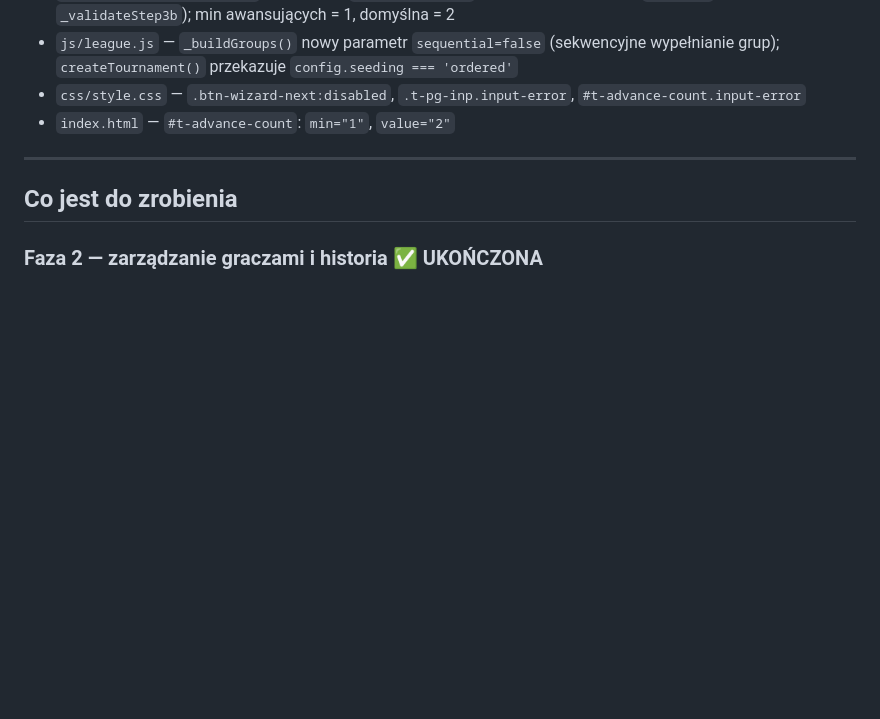
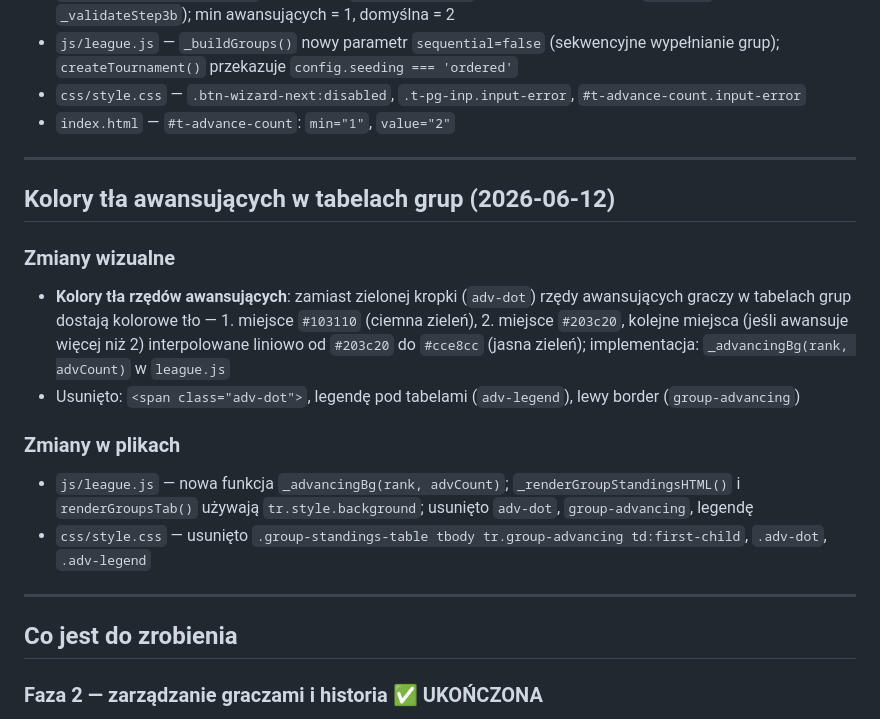
Before and after one commit to marcin5lapinski/DartApp, a Markdown page: PROGRESS.md, the part around the change. Drawn GitHub-style; blank space fills up the shorter version.

Commit message:
docs: update PROGRESS.md for group standings row color change
Co-Authored-By: Claude Sonnet 4.6 <noreply@anthropic.com>

```diff
--- a/PROGRESS.md
+++ b/PROGRESS.md
@@ -469,6 +469,18 @@ Otwierać `index.html` bezpośrednio w przeglądarce. Dane w `localStorage`.
 
 ---
 
+## Kolory tła awansujących w tabelach grup (2026-06-12)
+
+### Zmiany wizualne
+- **Kolory tła rzędów awansujących**: zamiast zielonej kropki (`adv-dot`) rzędy awansujących graczy w tabelach grup dostają kolorowe tło — 1. miejsce `#103110` (ciemna zieleń), 2. miejsce `#203c20`, kolejne miejsca (jeśli awansuje więcej niż 2) interpolowane liniowo od `#203c20` do `#cce8cc` (jasna zieleń); implementacja: `_advancingBg(rank, advCount)` w `league.js`
+- Usunięto: `<span class="adv-dot">`, legendę pod tabelami (`adv-legend`), lewy border (`group-advancing`)
+
+### Zmiany w plikach
+- `js/league.js` — nowa funkcja `_advancingBg(rank, advCount)`; `_renderGroupStandingsHTML()` i `renderGroupsTab()` używają `tr.style.background`; usunięto `adv-dot`, `group-advancing`, legendę
+- `css/style.css` — usunięto `.group-standings-table tbody tr.group-advancing td:first-child`, `.adv-dot`, `.adv-legend`
+
+---
+
 ## Co jest do zrobienia
 
 ### Faza 2 — zarządzanie graczami i historia ✅ UKOŃCZONA
```
